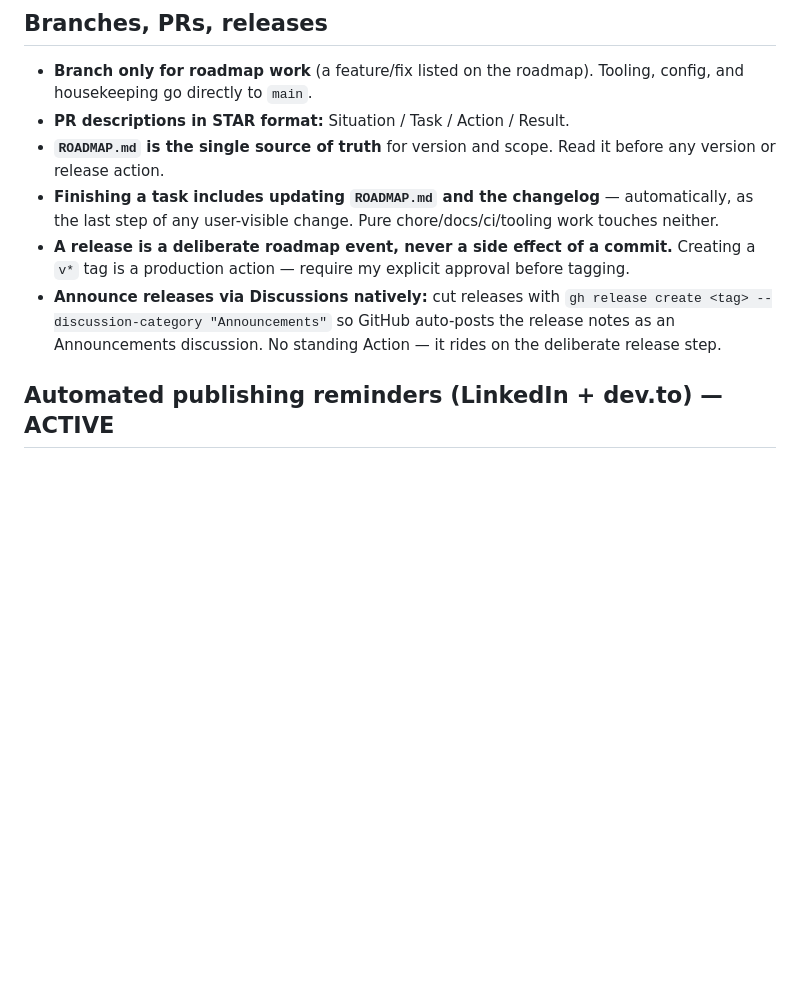
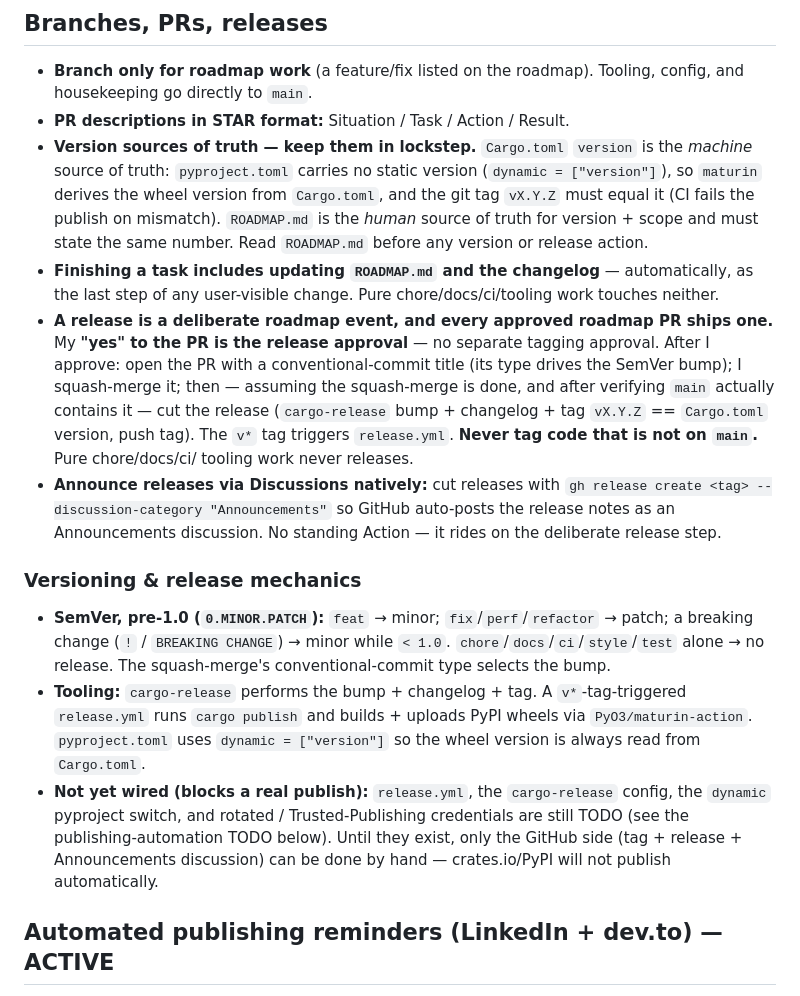
Before and after one commit to fcarvajalbrown/Segovia, a Markdown page: CLAUDE.md, the part around the change. GitHub-like rendering; blank space fills up the shorter version.

Commit message:
docs: define version-sync policy (Cargo SSoT + cargo-release; every approved roadmap PR releases)

```diff
--- a/CLAUDE.md
+++ b/CLAUDE.md
@@ -60,15 +60,36 @@ that. State what a thing does and what it does not do. No hedging, no inflation.
 - **Branch only for roadmap work** (a feature/fix listed on the roadmap). Tooling, config, and
   housekeeping go directly to `main`.
 - **PR descriptions in STAR format:** Situation / Task / Action / Result.
-- **`ROADMAP.md` is the single source of truth** for version and scope. Read it before any
-  version or release action.
+- **Version sources of truth — keep them in lockstep.** `Cargo.toml` `version` is the *machine*
+  source of truth: `pyproject.toml` carries no static version (`dynamic = ["version"]`), so `maturin`
+  derives the wheel version from `Cargo.toml`, and the git tag `vX.Y.Z` must equal it (CI fails the
+  publish on mismatch). `ROADMAP.md` is the *human* source of truth for version + scope and must
+  state the same number. Read `ROADMAP.md` before any version or release action.
 - **Finishing a task includes updating `ROADMAP.md` and the changelog** — automatically, as the
   last step of any user-visible change. Pure chore/docs/ci/tooling work touches neither.
-- **A release is a deliberate roadmap event, never a side effect of a commit.** Creating a `v*`
-  tag is a production action — require my explicit approval before tagging.
+- **A release is a deliberate roadmap event, and every approved roadmap PR ships one.** My **"yes"
+  to the PR is the release approval** — no separate tagging approval. After I approve: open the PR
+  with a conventional-commit title (its type drives the SemVer bump); I squash-merge it; then —
+  assuming the squash-merge is done, and after verifying `main` actually contains it — cut the
+  release (`cargo-release` bump + changelog + tag `vX.Y.Z` == `Cargo.toml` version, push tag). The
+  `v*` tag triggers `release.yml`. **Never tag code that is not on `main`.** Pure chore/docs/ci/
+  tooling work never releases.
 - **Announce releases via Discussions natively:** cut releases with
   `gh release create <tag> --discussion-category "Announcements"` so GitHub auto-posts the release
   notes as an Announcements discussion. No standing Action — it rides on the deliberate release step.
+
+### Versioning & release mechanics
+
+- **SemVer, pre-1.0 (`0.MINOR.PATCH`):** `feat` → minor; `fix`/`perf`/`refactor` → patch; a breaking
+  change (`!` / `BREAKING CHANGE`) → minor while `< 1.0`. `chore`/`docs`/`ci`/`style`/`test` alone →
+  no release. The squash-merge's conventional-commit type selects the bump.
+- **Tooling:** `cargo-release` performs the bump + changelog + tag. A `v*`-tag-triggered
+  `release.yml` runs `cargo publish` and builds + uploads PyPI wheels via `PyO3/maturin-action`.
+  `pyproject.toml` uses `dynamic = ["version"]` so the wheel version is always read from `Cargo.toml`.
+- **Not yet wired (blocks a real publish):** `release.yml`, the `cargo-release` config, the `dynamic`
+  pyproject switch, and rotated / Trusted-Publishing credentials are still TODO (see the
+  publishing-automation TODO below). Until they exist, only the GitHub side (tag + release +
+  Announcements discussion) can be done by hand — crates.io/PyPI will not publish automatically.
 
 ## Automated publishing reminders (LinkedIn + dev.to) — ACTIVE
 
```
